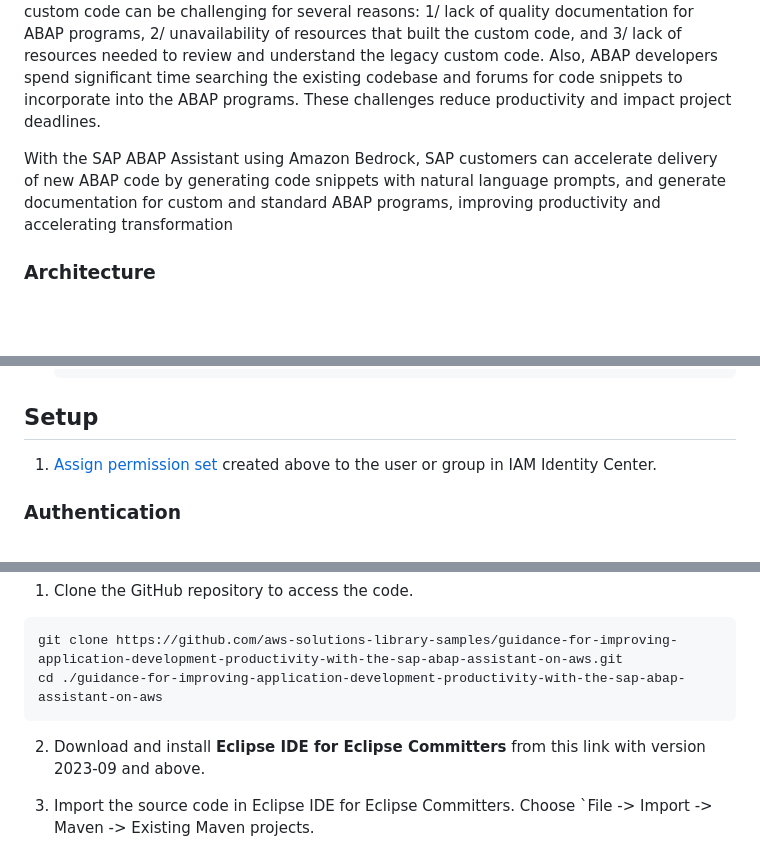
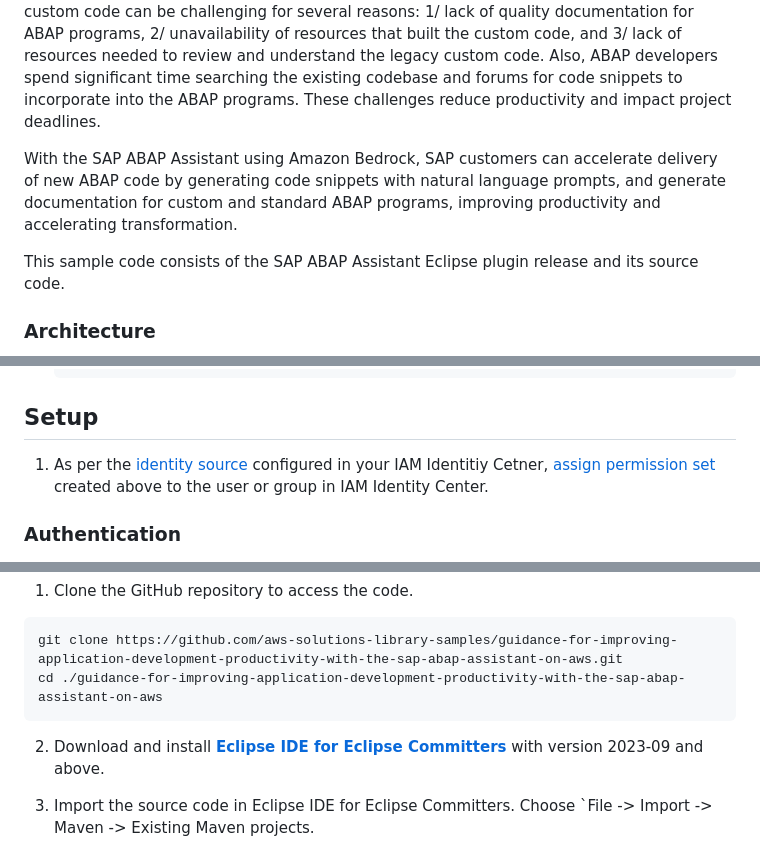
Before and after one commit to aws-solutions-library-samples/guidance-for-improving-application-development-productivity-with-the-sap-abap-assistant-on-aws, a Markdown page: README.md, 3 parts joined by grey strips. Drawn GitHub-style; blank space fills up the shorter version.

````diff
--- a/README.md
+++ b/README.md
@@ -23,7 +23,9 @@
 
 SAP customers are embarking on digital transformation projects, including RISE with SAP. To accelerate and de-risk transformation projects, customers want to understand ABAP programs in their SAP systems to assess the impact on business processes. Understanding existing custom code can be challenging for several reasons: 1/ lack of quality documentation for ABAP programs, 2/ unavailability of resources that built the custom code, and 3/ lack of resources needed to review and understand the legacy custom code. Also, ABAP developers spend significant time searching the existing codebase and forums for code snippets to incorporate into the ABAP programs. These challenges reduce  productivity and impact project deadlines.
 
-With the SAP ABAP Assistant using Amazon Bedrock, SAP customers can accelerate delivery of new ABAP code by generating code snippets with natural language prompts, and generate documentation for custom and standard ABAP programs, improving productivity and accelerating transformation
+With the SAP ABAP Assistant using Amazon Bedrock, SAP customers can accelerate delivery of new ABAP code by generating code snippets with natural language prompts, and generate documentation for custom and standard ABAP programs, improving productivity and accelerating transformation.
+
+This sample code consists of the SAP ABAP Assistant Eclipse plugin release and its source code.
 
 ### Architecture
 
@@ -115,7 +117,8 @@ This guidance utilizes the `AdministratorAccess` role for deployment. For use in
     ```
 
 ## Setup
-1. [Assign permission set](https://docs.aws.amazon.com/singlesignon/latest/userguide/set-up-single-sign-on-access-to-accounts.html) created above to the user or group in IAM Identity Center.
+
+1. As per the [identity source](https://docs.aws.amazon.com/singlesignon/latest/userguide/manage-your-identity-source.html) configured in your IAM Identitiy Cetner, [assign permission set](https://docs.aws.amazon.com/singlesignon/latest/userguide/set-up-single-sign-on-access-to-accounts.html) created above to the user or group in IAM Identity Center.
 
 ### Authentication
 1. Open your preferred terminal in MacOS or Windows Operating System to run the AWS CLI commands
@@ -251,7 +254,7 @@ git clone https://github.com/aws-solutions-library-samples/guidance-for-improvin
 cd ./guidance-for-improving-application-development-productivity-with-the-sap-abap-assistant-on-aws
 ```
 
-2. Download and install **Eclipse IDE for Eclipse Committers** from this link with version 2023-09 and above.
+2. Download and install **[Eclipse IDE for Eclipse Committers](https://www.eclipse.org/downloads/packages/)** with version 2023-09 and above.
 
 3. Import the source code in Eclipse IDE for Eclipse Committers. Choose `File -> Import -> Maven -> Existing Maven projects.
 
````
Also changed, not shown: other parts of README.md (+6 -2 lines), assets/images/next-steps/install-new-plugin-version.png (added), assets/images/next-steps/source-code-import.png.
